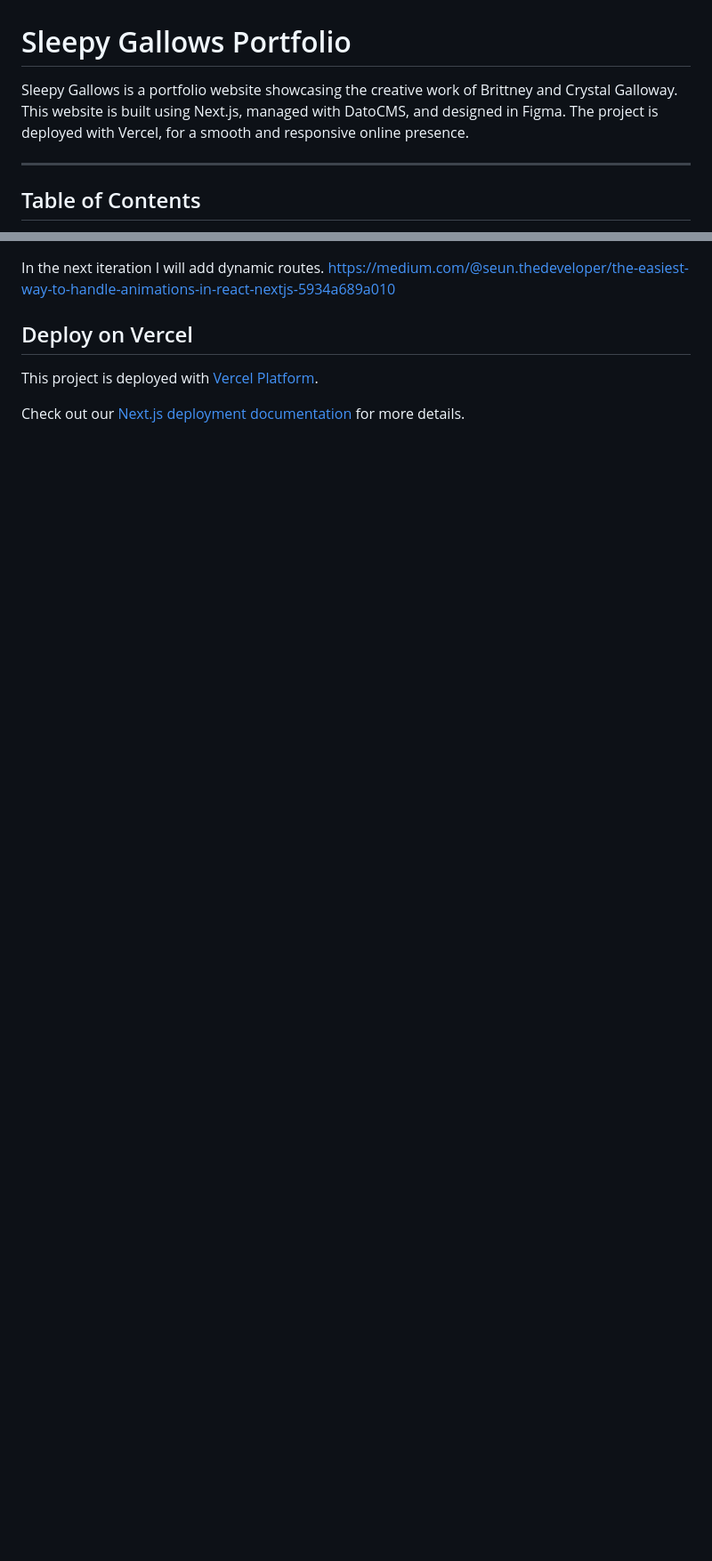
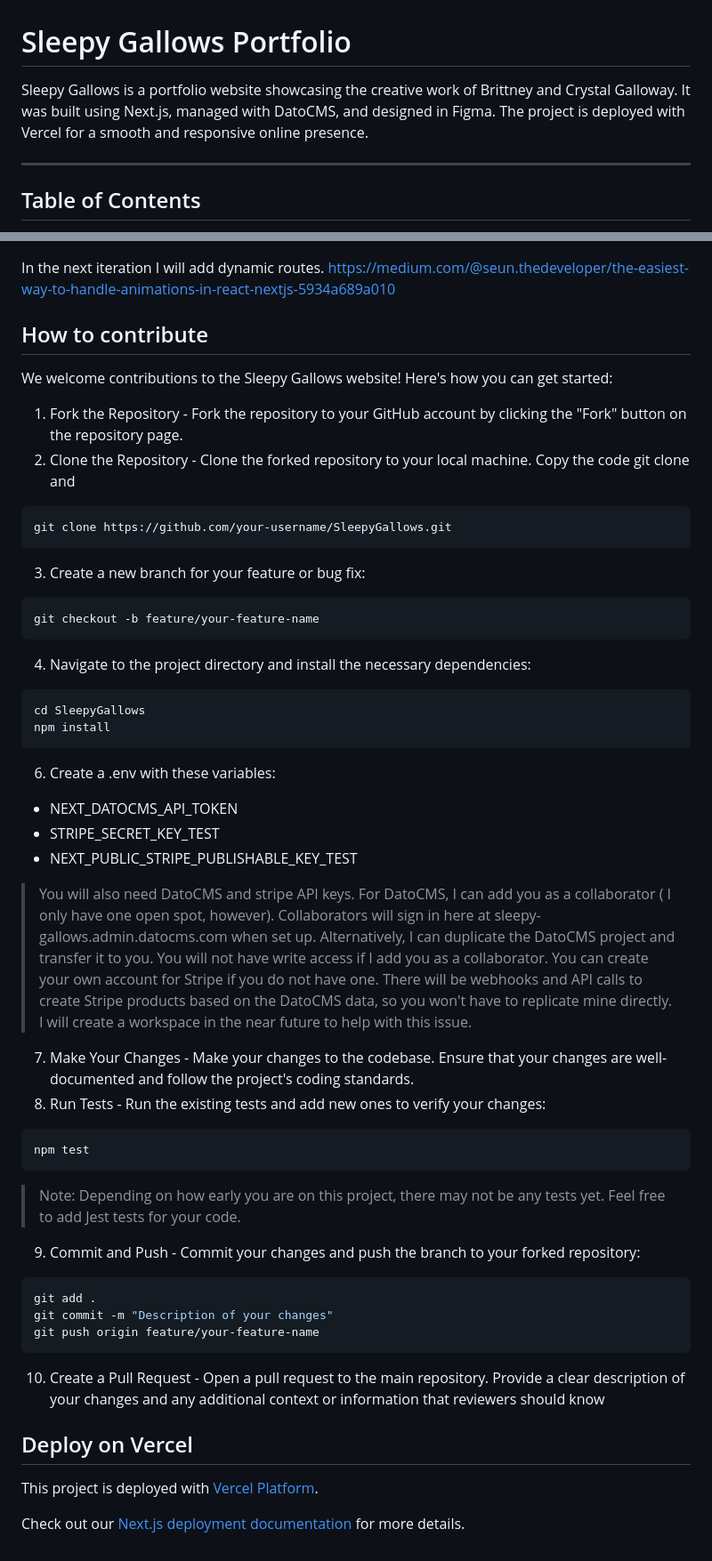
Before and after one commit to brittgalloway/SleepyGallows, a Markdown page: README.md, 2 parts joined by grey strips. Shown: that part at 89% size. Drawn GitHub-style; blank space fills up the shorter version.

````diff
--- a/README.md
+++ b/README.md
@@ -1,6 +1,6 @@
 # Sleepy Gallows Portfolio
 
-Sleepy Gallows is a portfolio website showcasing the creative work of Brittney and Crystal Galloway. This website is built using Next.js, managed with DatoCMS, and designed in Figma. The project is deployed with Vercel, for a smooth and responsive online presence.
+Sleepy Gallows is a portfolio website showcasing the creative work of Brittney and Crystal Galloway. It was built using Next.js, managed with DatoCMS, and designed in Figma. The project is deployed with Vercel for a smooth and responsive online presence.
 
 ---
 
@@ -97,6 +96,41 @@ Styles are primarily done with [css modules](https://nextjs.org/docs/app/buildin
 
 In the next iteration I will add dynamic routes.
 https://medium.com/@seun.thedeveloper/the-easiest-way-to-handle-animations-in-react-nextjs-5934a689a010
+## How to contribute
+
+We welcome contributions to the Sleepy Gallows website! Here's how you can get started:
+1. Fork the Repository - Fork the repository to your GitHub account by clicking the "Fork" button on the repository page.
+2. Clone the Repository - Clone the forked repository to your local machine. Copy the code git clone and
+  ```bash
+git clone https://github.com/your-username/SleepyGallows.git
+```
+3. Create a new branch for your feature or bug fix:
+```bash
+git checkout -b feature/your-feature-name
+```
+4. Navigate to the project directory and install the necessary dependencies:
+``` bash
+cd SleepyGallows
+npm install
+```
+6. Create a .env with these variables:
+  - NEXT_DATOCMS_API_TOKEN
+  - STRIPE_SECRET_KEY_TEST
+  - NEXT_PUBLIC_STRIPE_PUBLISHABLE_KEY_TEST
+> You will also need DatoCMS and stripe API keys. For DatoCMS, I can add you as a collaborator ( I only have one open spot, however). Collaborators will sign in here at sleepy-gallows.admin.datocms.com when set up. Alternatively, I can duplicate the DatoCMS project and transfer it to you. You will not have write access if I add you as a collaborator. You can create your own account for Stripe if you do not have one. There will be webhooks and API calls to create Stripe products based on the DatoCMS data, so you won't have to replicate mine directly. I will create a workspace in the near future to help with this issue.
+7. Make Your Changes - Make your changes to the codebase. Ensure that your changes are well-documented and follow the project's coding standards.
+8. Run Tests - Run the existing tests and add new ones to verify your changes:
+``` bash
+npm test
+```
+> Note: Depending on how early you are on this project,  there may not be any tests yet. Feel free to add Jest tests for your code.
+9. Commit and Push - Commit your changes and push the branch to your forked repository:
+ ``` bash
+git add .
+git commit -m "Description of your changes"
+git push origin feature/your-feature-name
+```
+10. Create a Pull Request - Open a pull request to the main repository. Provide a clear description of your changes and any additional context or information that reviewers should know
 
 ## Deploy on Vercel
 
````
Also changed, not shown: other parts of README.md (+16 -17 lines).
